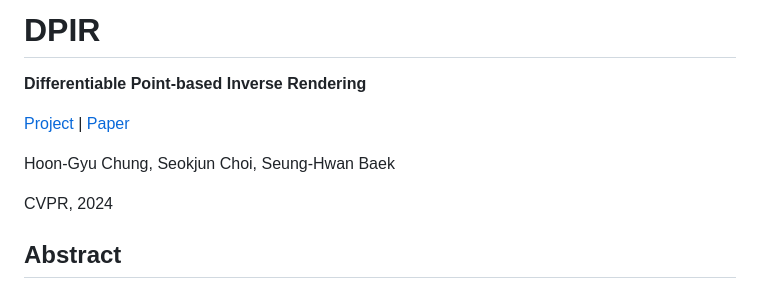
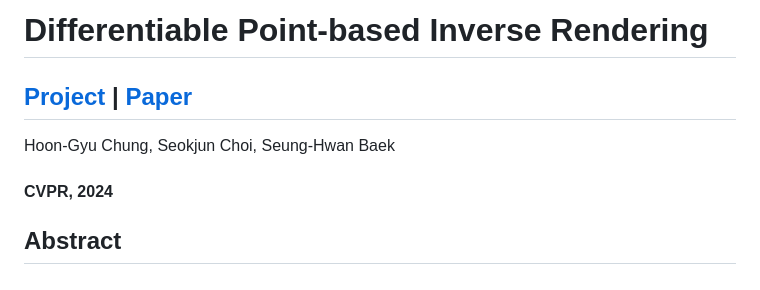
Before and after one commit to hg-chung/DPIR, a Markdown page: README.md, the part around one of its changes. GitHub-like rendering.

Commit message:
Update README.md
Signed-off-by: hg-chung <107260735+hg-chung@users.noreply.github.com>

```diff
--- a/README.md
+++ b/README.md
@@ -1,11 +1,10 @@
-# DPIR
-**Differentiable Point-based Inverse Rendering**
+# Differentiable Point-based Inverse Rendering
 
-[Project](https://hg-chung.github.io/DPIR/) | [Paper](https://arxiv.org/abs/2312.02480)
+## [Project](https://hg-chung.github.io/DPIR/) | [Paper](https://arxiv.org/abs/2312.02480)
 
 Hoon-Gyu Chung, Seokjun Choi, Seung-Hwan Baek
 
-CVPR, 2024
+#### CVPR, 2024
 
 ## Abstract
 We present differentiable point-based inverse rendering, DPIR, an analysis-by-synthesis method that processes images captured under diverse illuminations to estimate shape and spatially-varying BRDF. To this end, we adopt point-based rendering, eliminating the need for multiple samplings per ray, typical of volumetric rendering, thus significantly enhancing the speed of inverse rendering. To realize this idea, we devise a hybrid point-volumetric representation for geometry and a regularized basis-BRDF representation for reflectance. The hybrid geometric representation enables fast rendering through point-based splatting while retaining the geometric details and stability inherent to SDF-based representations. The regularized basis-BRDF mitigates the ill-posedness of inverse rendering stemming from limited light-view angular samples. We also propose an efficient shadow detection method using point-based shadow map rendering. Our extensive evaluations demonstrate that DPIR outperforms prior works in terms of reconstruction accuracy, computational efficiency, and memory footprint. Furthermore, our explicit point-based representation and rendering enables intuitive geometry and reflectance editing.
```
Also changed, not shown: other parts of README.md (+3 -3 lines).
